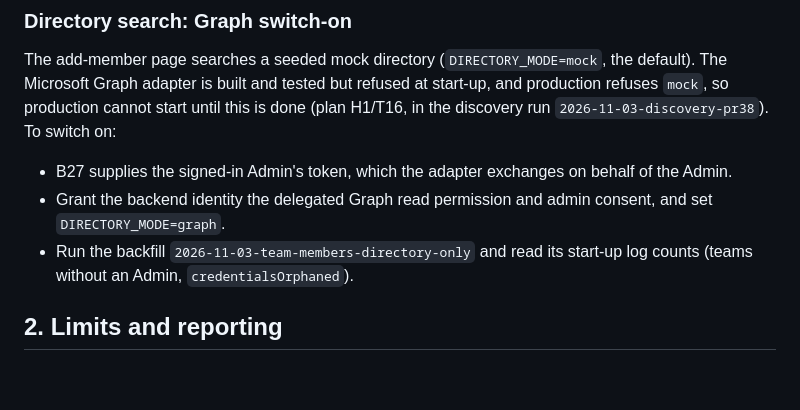
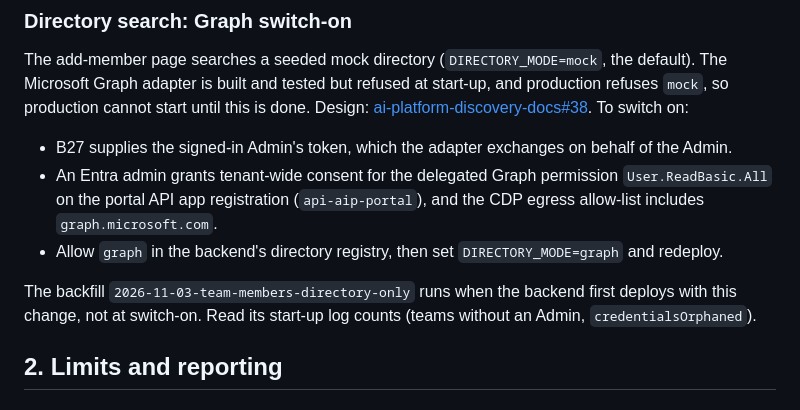
Before and after one commit to DEFRA/ai-platform-frontend, a Markdown page: docs/plans/remaining.md, the part around the change. Rendered like a GitHub page; blank space fills up the shorter version.

Commit message:
docs: link the Graph switch-on to the design
Co-authored-by: Copilot <223556219+Copilot@users.noreply.github.com>

```diff
--- a/docs/plans/remaining.md
+++ b/docs/plans/remaining.md
@@ -229,12 +229,16 @@ network is private; Terraform, other upgrades and sign-in policies such as MFA a
 
 The add-member page searches a seeded mock directory (`DIRECTORY_MODE=mock`, the default). The Microsoft Graph adapter
 is built and tested but refused at start-up, and production refuses `mock`, so production cannot start until this is
-done (plan H1/T16, in the discovery run `2026-11-03-discovery-pr38`). To switch on:
+done. Design: [ai-platform-discovery-docs#38](https://github.com/DEFRA/ai-platform-discovery-docs/pull/38). To switch
+on:
 
 - B27 supplies the signed-in Admin's token, which the adapter exchanges on behalf of the Admin.
-- Grant the backend identity the delegated Graph read permission and admin consent, and set `DIRECTORY_MODE=graph`.
-- Run the backfill `2026-11-03-team-members-directory-only` and read its start-up log counts (teams without an Admin,
-  `credentialsOrphaned`).
+- An Entra admin grants tenant-wide consent for the delegated Graph permission `User.ReadBasic.All` on the portal API
+  app registration (`api-aip-portal`), and the CDP egress allow-list includes `graph.microsoft.com`.
+- Allow `graph` in the backend's directory registry, then set `DIRECTORY_MODE=graph` and redeploy.
+
+The backfill `2026-11-03-team-members-directory-only` runs when the backend first deploys with this change, not at
+switch-on. Read its start-up log counts (teams without an Admin, `credentialsOrphaned`).
 
 ## 2. Limits and reporting
 
```
